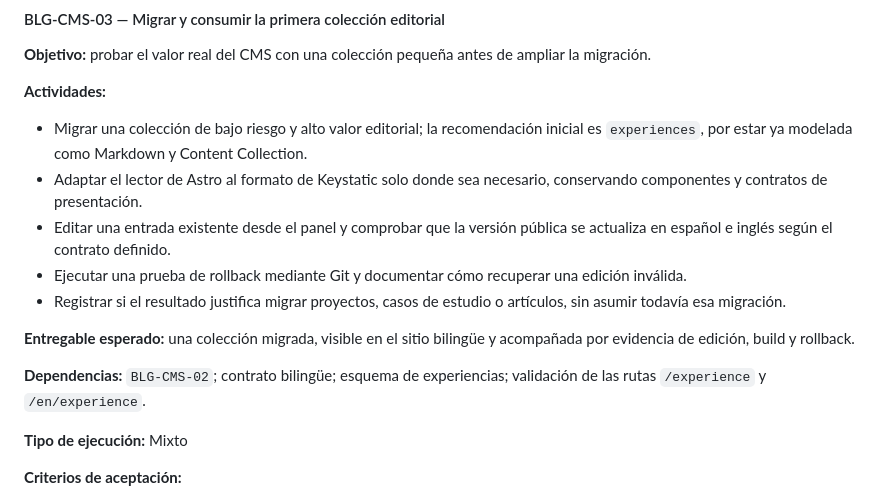
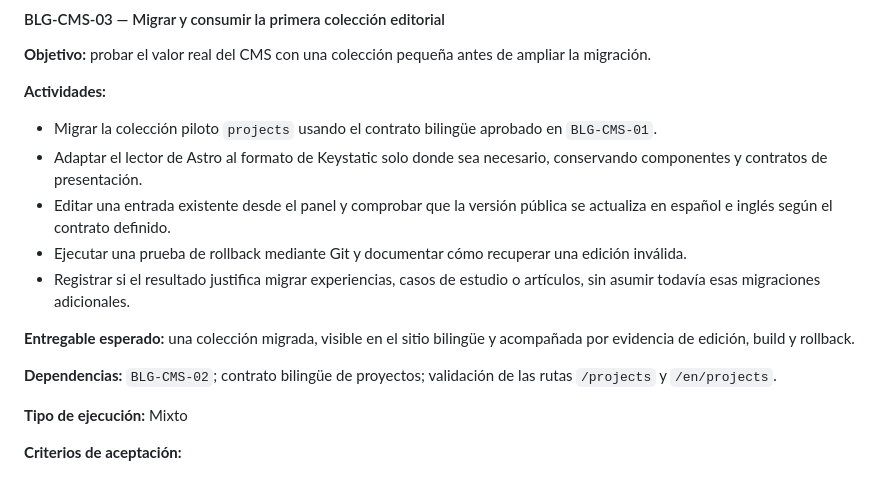
Before and after one commit to smaje99/portfolio, a Markdown page: docs/portfolio-backlog.md, the part around one of its changes. GitHub-like rendering.

```diff
--- a/docs/portfolio-backlog.md
+++ b/docs/portfolio-backlog.md
@@ -139,15 +160,15 @@ La integración debe entenderse como una capa editorial sobre Astro, no como un
 
 **Actividades:**
 
-* Migrar una colección de bajo riesgo y alto valor editorial; la recomendación inicial es `experiences`, por estar ya modelada como Markdown y Content Collection.
+* Migrar la colección piloto `projects` usando el contrato bilingüe aprobado en `BLG-CMS-01`.
 * Adaptar el lector de Astro al formato de Keystatic solo donde sea necesario, conservando componentes y contratos de presentación.
 * Editar una entrada existente desde el panel y comprobar que la versión pública se actualiza en español e inglés según el contrato definido.
 * Ejecutar una prueba de rollback mediante Git y documentar cómo recuperar una edición inválida.
-* Registrar si el resultado justifica migrar proyectos, casos de estudio o artículos, sin asumir todavía esa migración.
+* Registrar si el resultado justifica migrar experiencias, casos de estudio o artículos, sin asumir todavía esas migraciones adicionales.
 
 **Entregable esperado:** una colección migrada, visible en el sitio bilingüe y acompañada por evidencia de edición, build y rollback.
 
-**Dependencias:** `BLG-CMS-02`; contrato bilingüe; esquema de experiencias; validación de las rutas `/experience` y `/en/experience`.
+**Dependencias:** `BLG-CMS-02`; contrato bilingüe de proyectos; validación de las rutas `/projects` y `/en/projects`.
 
 **Tipo de ejecución:** Mixto
 
```
Also changed, not shown: other parts of docs/portfolio-backlog.md (+34 -13 lines), docs/keystatic-content-contract.md (added, +152 -0 lines).
